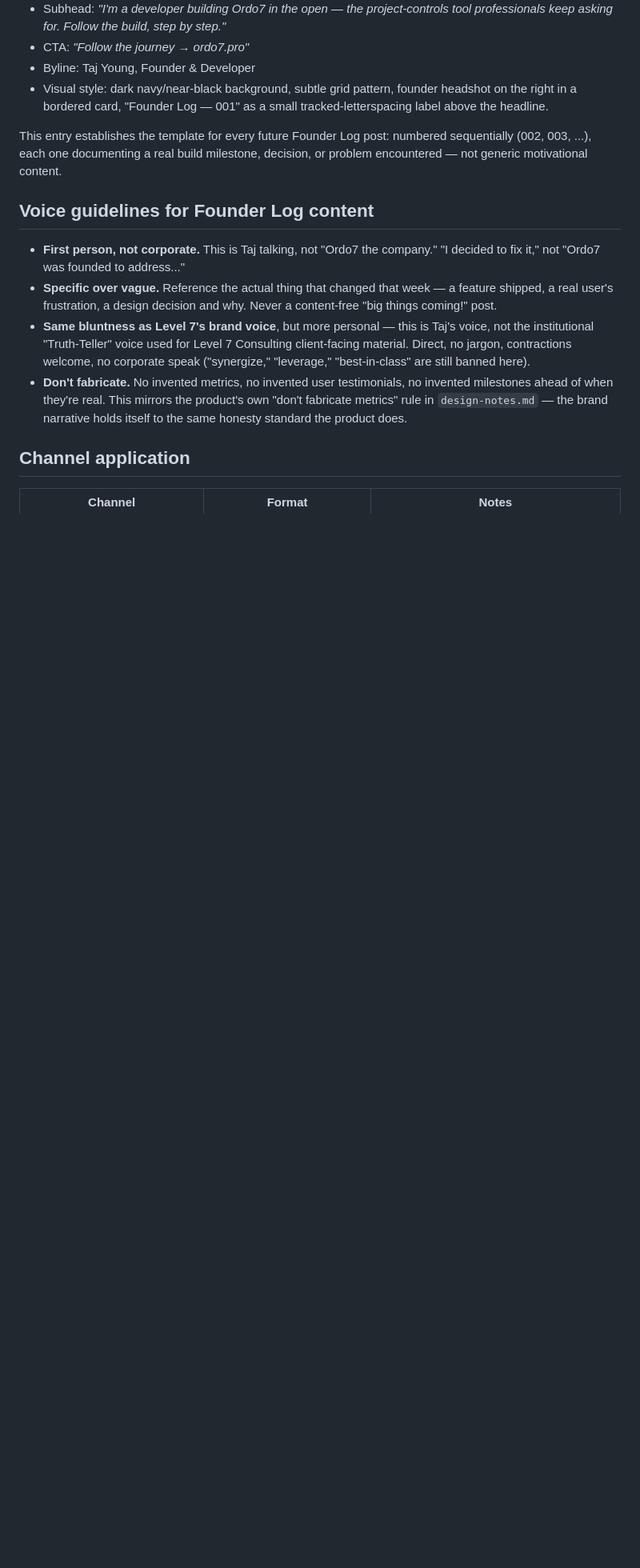
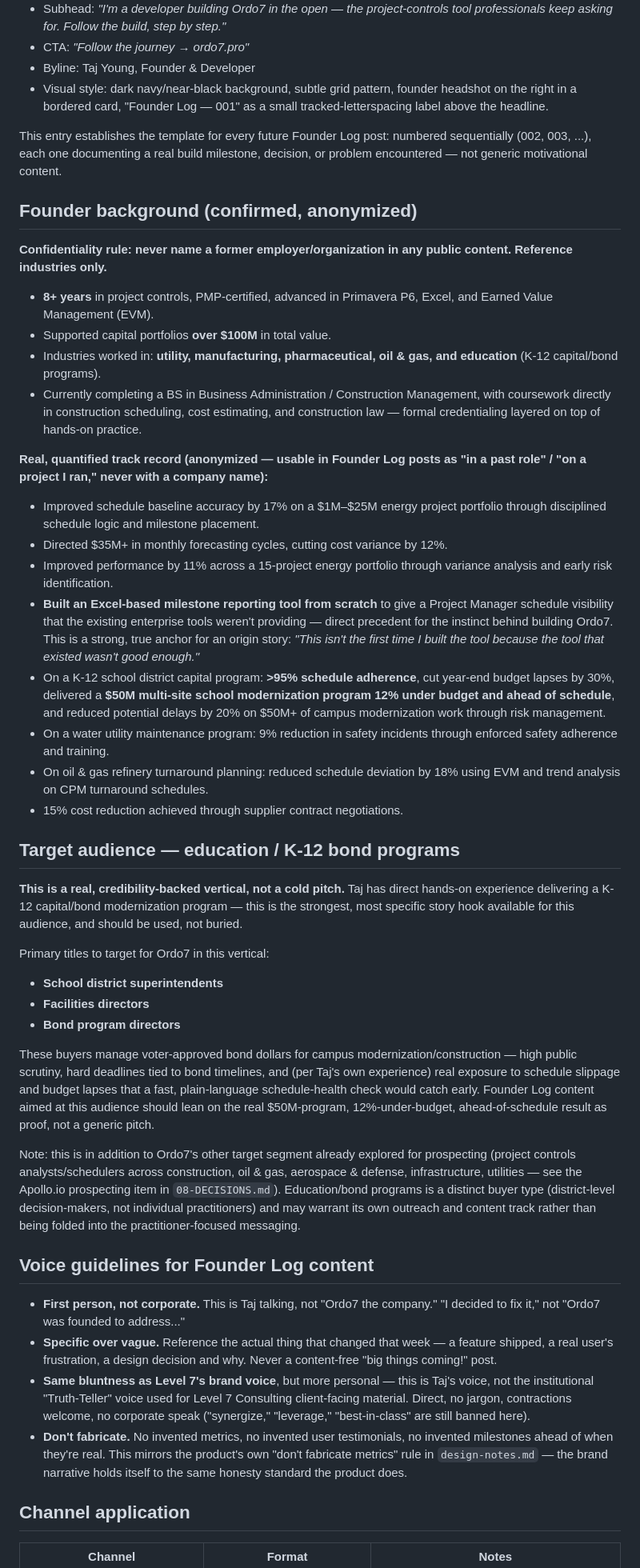
Before and after one commit to tyoung77510/Level-7-Nuero, a Markdown page: schedule-health/docs/brand-narrative.md, the part around one of its changes. Shown at 80% size. GitHub-like rendering; blank space fills up the shorter version.

Commit message:
Add confirmed founder background and K-12 bond-program target audience to Ordo7 brand narrative

```diff
--- a/schedule-health/docs/brand-narrative.md
+++ b/schedule-health/docs/brand-narrative.md
@@ -19,6 +19,38 @@ This is a "build in public" strategy: the goal right now is **audience before as
 
 This entry establishes the template for every future Founder Log post: numbered sequentially (002, 003, ...), each one documenting a real build milestone, decision, or problem encountered — not generic motivational content.
 
+## Founder background (confirmed, anonymized)
+
+**Confidentiality rule: never name a former employer/organization in any public content. Reference industries only.**
+
+- **8+ years** in project controls, PMP-certified, advanced in Primavera P6, Excel, and Earned Value Management (EVM).
+- Supported capital portfolios **over $100M** in total value.
+- Industries worked in: **utility, manufacturing, pharmaceutical, oil & gas, and education** (K-12 capital/bond programs).
+- Currently completing a BS in Business Administration / Construction Management, with coursework directly in construction scheduling, cost estimating, and construction law — formal credentialing layered on top of hands-on practice.
+
+**Real, quantified track record (anonymized — usable in Founder Log posts as "in a past role" / "on a project I ran," never with a company name):**
+- Improved schedule baseline accuracy by 17% on a $1M–$25M energy project portfolio through disciplined schedule logic and milestone placement.
+- Directed $35M+ in monthly forecasting cycles, cutting cost variance by 12%.
+- Improved performance by 11% across a 15-project energy portfolio through variance analysis and early risk identification.
+- **Built an Excel-based milestone reporting tool from scratch** to give a Project Manager schedule visibility that the existing enterprise tools weren't providing — direct precedent for the instinct behind building Ordo7. This is a strong, true anchor for an origin story: *"This isn't the first time I built the tool because the tool that existed wasn't good enough."*
+- On a K-12 school district capital program: **>95% schedule adherence**, cut year-end budget lapses by 30%, delivered a **$50M multi-site school modernization program 12% under budget and ahead of schedule**, and reduced potential delays by 20% on $50M+ of campus modernization work through risk management.
+- On a water utility maintenance program: 9% reduction in safety incidents through enforced safety adherence and training.
+- On oil & gas refinery turnaround planning: reduced schedule deviation by 18% using EVM and trend analysis on CPM turnaround schedules.
+- 15% cost reduction achieved through supplier contract negotiations.
+
+## Target audience — education / K-12 bond programs
+
+**This is a real, credibility-backed vertical, not a cold pitch.** Taj has direct hands-on experience delivering a K-12 capital/bond modernization program — this is the strongest, most specific story hook available for this audience, and should be used, not buried.
+
+Primary titles to target for Ordo7 in this vertical:
+- **School district superintendents**
+- **Facilities directors**
+- **Bond program directors**
+
+These buyers manage voter-approved bond dollars for campus modernization/construction — high public scrutiny, hard deadlines tied to bond timelines, and (per Taj's own experience) real exposure to schedule slippage and budget lapses that a fast, plain-language schedule-health check would catch early. Founder Log content aimed at this audience should lean on the real $50M-program, 12%-under-budget, ahead-of-schedule result as proof, not a generic pitch.
+
+Note: this is in addition to Ordo7's other target segment already explored for prospecting (project controls analysts/schedulers across construction, oil & gas, aerospace & defense, infrastructure, utilities — see the Apollo.io prospecting item in `08-DECISIONS.md`). Education/bond programs is a distinct buyer type (district-level decision-makers, not individual practitioners) and may warrant its own outreach and content track rather than being folded into the practitioner-focused messaging.
+
 ## Voice guidelines for Founder Log content
 
 - **First person, not corporate.** This is Taj talking, not "Ordo7 the company." "I decided to fix it," not "Ordo7 was founded to address..."
```
Also changed, not shown: other parts of schedule-health/docs/brand-narrative.md (+5 -6 lines).
